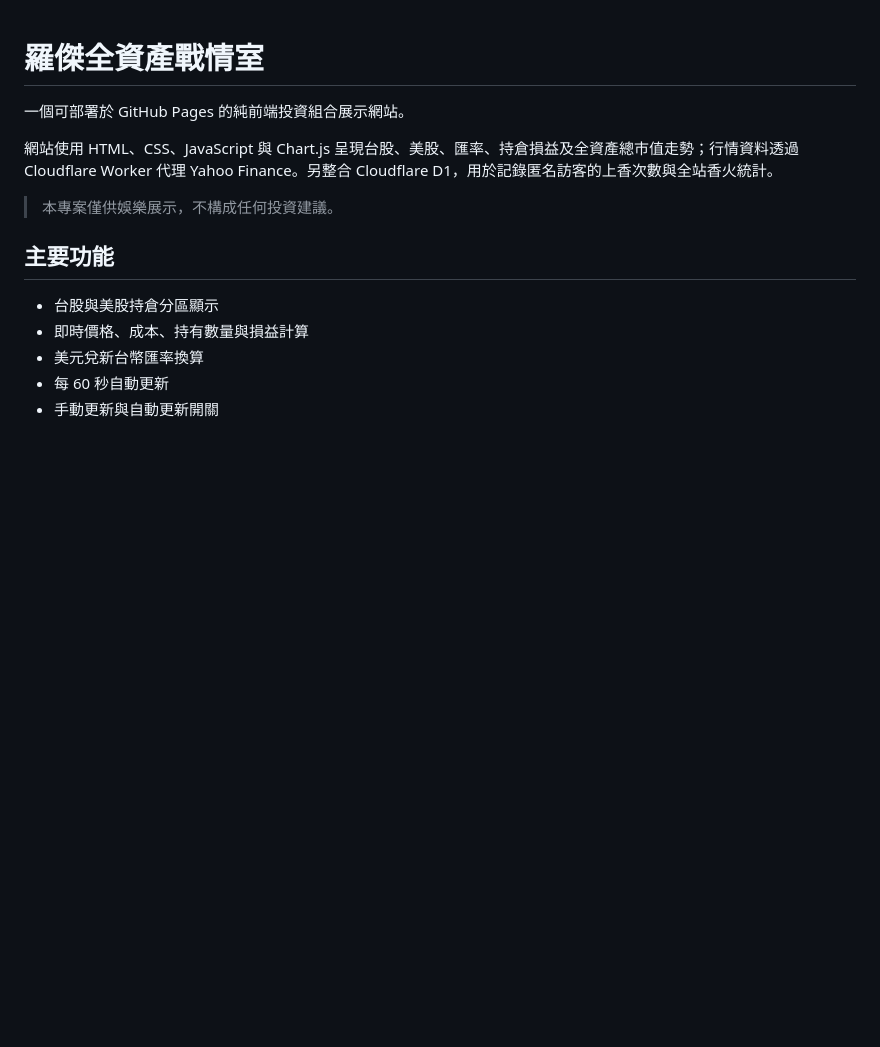
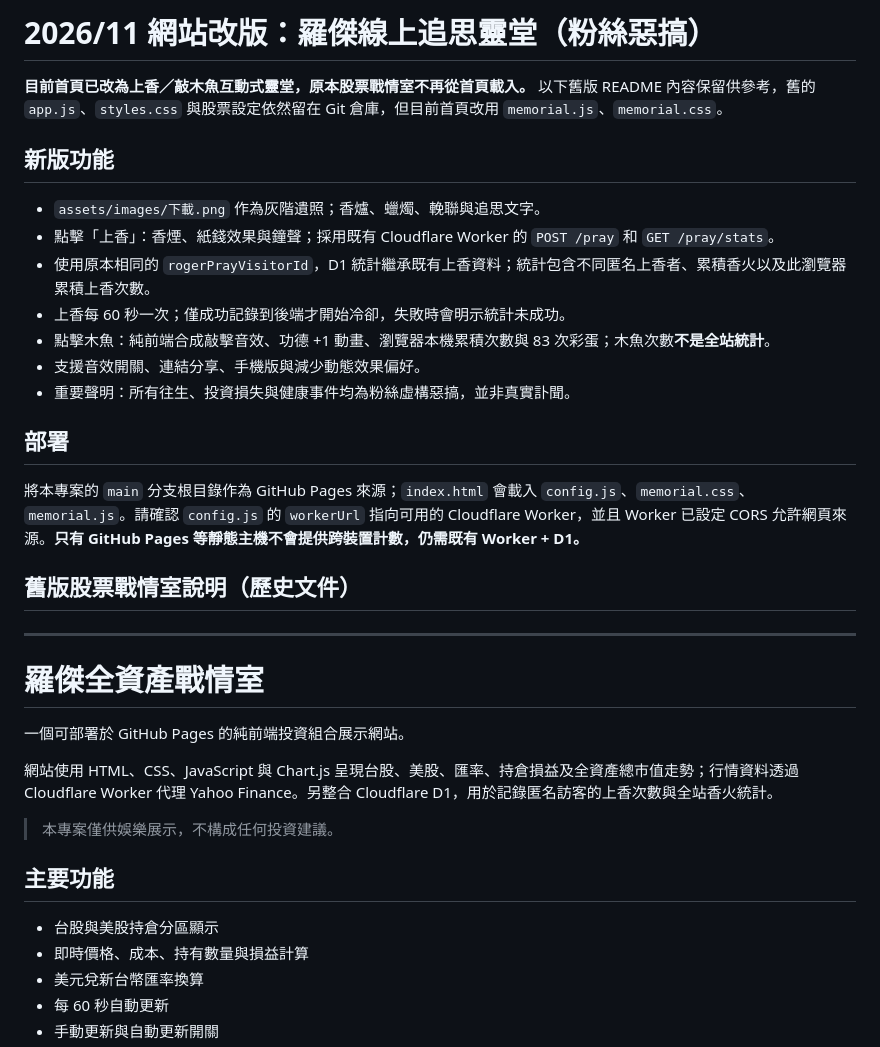
Before and after one commit to jimmydog0423-ux/roger9527-test, a Markdown page: README.md, the part around the change. Drawn GitHub-style; blank space fills up the shorter version.

Commit message:
docs: explain memorial homepage, reuse of D1 and woodfish counters

```diff
--- a/README.md
+++ b/README.md
@@ -1,3 +1,24 @@
+# 2026/11 網站改版：羅傑線上追思靈堂（粉絲惡搞）
+
+**目前首頁已改為上香／敲木魚互動式靈堂，原本股票戰情室不再從首頁載入。** 以下舊版 README 內容保留供參考，舊的 `app.js`、`styles.css` 與股票設定依然留在 Git 倉庫，但目前首頁改用 `memorial.js`、`memorial.css`。
+
+## 新版功能
+
+- `assets/images/下載.png` 作為灰階遺照；香爐、蠟燭、輓聯與追思文字。
+- 點擊「上香」：香煙、紙錢效果與鐘聲；採用既有 Cloudflare Worker 的 `POST /pray` 和 `GET /pray/stats`。
+- 使用原本相同的 `rogerPrayVisitorId`，D1 統計繼承既有上香資料；統計包含不同匿名上香者、累積香火以及此瀏覽器累積上香次數。
+- 上香每 60 秒一次；僅成功記錄到後端才開始冷卻，失敗時會明示統計未成功。
+- 點擊木魚：純前端合成敲擊音效、功德 +1 動畫、瀏覽器本機累積次數與 83 次彩蛋；木魚次數**不是全站統計**。
+- 支援音效開關、連結分享、手機版與減少動態效果偏好。
+- 重要聲明：所有往生、投資損失與健康事件均為粉絲虛構惡搞，並非真實訃聞。
+
+## 部署
+
+將本專案的 `main` 分支根目錄作為 GitHub Pages 來源；`index.html` 會載入 `config.js`、`memorial.css`、`memorial.js`。請確認 `config.js` 的 `workerUrl` 指向可用的 Cloudflare Worker，並且 Worker 已設定 CORS 允許網頁來源。**只有 GitHub Pages 等靜態主機不會提供跨裝置計數，仍需既有 Worker + D1。**
+
+## 舊版股票戰情室說明（歷史文件）
+
+---
 # 羅傑全資產戰情室
 
 一個可部署於 GitHub Pages 的純前端投資組合展示網站。
```
